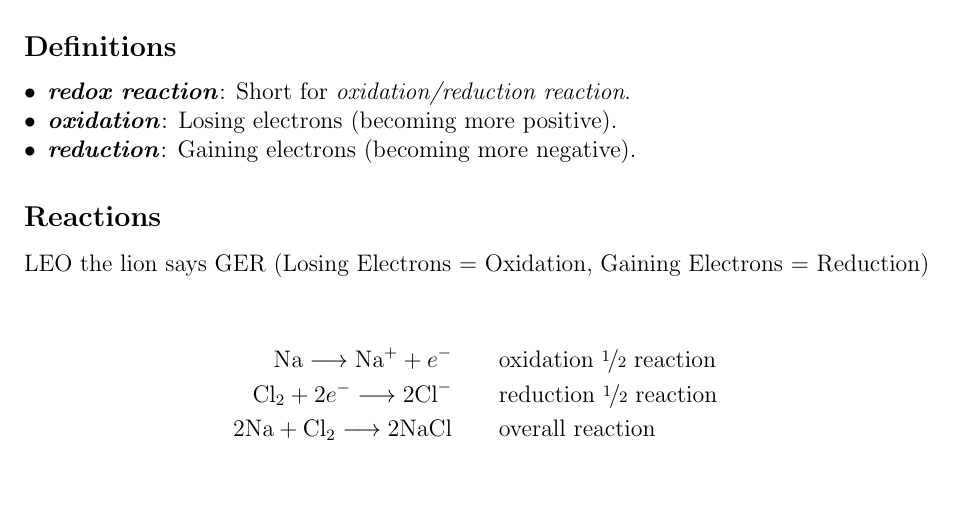
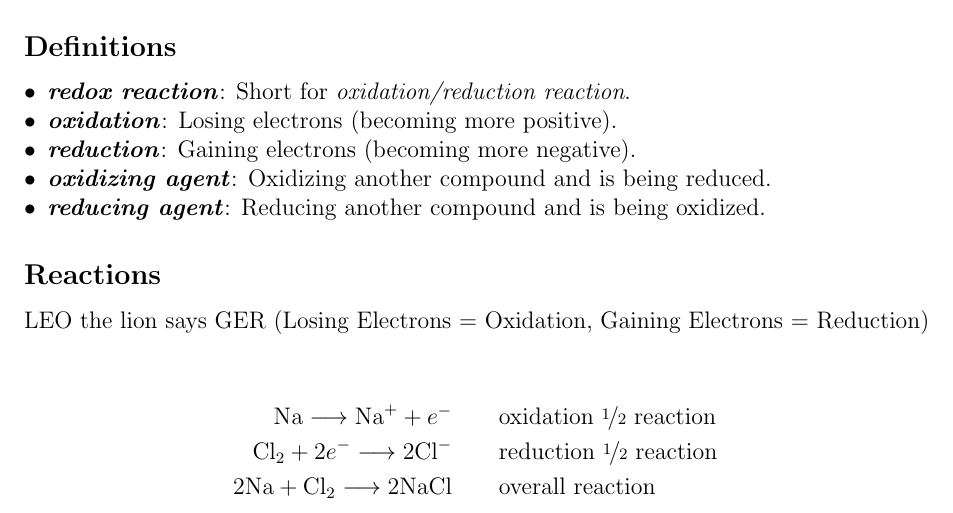
Before and after one commit to leucinemymind/chemhstudymaterials, a LaTeX document (chem/semester2/Chem Honors Study Guide 6/chem6.tex): part of page 2 of 5, cut so that both start at the same text. Compiled offline with pdfLaTeX.

Commit message:
added details

```diff
--- a/chem/semester2/Chem Honors Study Guide 6/chem6.tex
+++ b/chem/semester2/Chem Honors Study Guide 6/chem6.tex
@@ -84,6 +84,8 @@ $$ = \boxed{1075 \: \frac{kJ}{mol}} $$
 \item \textbf{\textit{redox reaction}}: Short for \textit{oxidation/reduction reaction}.
 \item \textbf{\textit{oxidation}}: Losing electrons (becoming more positive).
 \item \textbf{\textit{reduction}}: Gaining electrons (becoming more negative).
+\item \textbf{\textit{oxidizing agent}}: Oxidizing another compound and is being reduced.
+\item \textbf{\textit{reducing agent}}: Reducing another compound and is being oxidized.
 \end{itemize}
 
 \subsection*{Reactions}
```
Also changed, not shown: chem/semester2/Chem Honors Study Guide 6/chem6.pdf.
